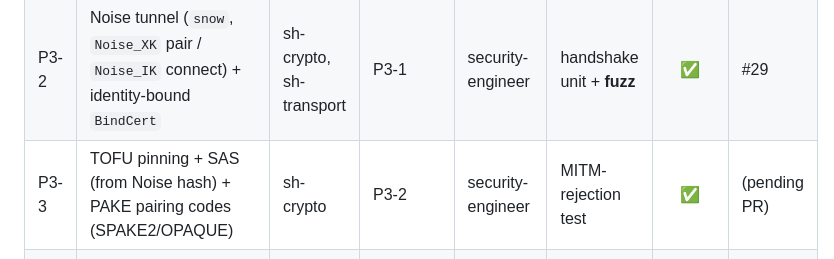
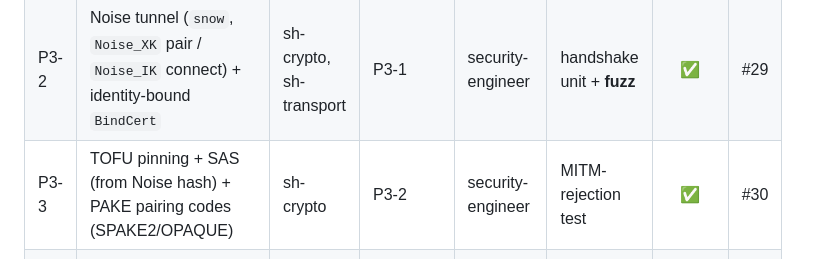
Before and after one commit to zoza1982/streamhaul, a Markdown page: IMPLEMENTATION_PLAN.md, the part around the change. Rendered like a GitHub page.

Commit message:
docs(crypto): fill P3-3 PR link in tracker (#30)
Co-Authored-By: Claude Opus 4.8 (1M context) <noreply@anthropic.com>

```diff
--- a/IMPLEMENTATION_PLAN.md
+++ b/IMPLEMENTATION_PLAN.md
@@ -127,7 +127,7 @@ completes a task (one task ≈ one PR). It is the source of truth for "what's do
 |----|------|--------|---------|-------|-------|:------:|----|
 | P3-1 | `sh-crypto`: Ed25519 device identity + `Keystore` trait + platform keystores (TPM/Keychain/DPAPI) | sh-crypto | P0 | security-engineer, rust-staff-engineer | unit + keystore mocks | 🟡 | #28 |
 | P3-2 | Noise tunnel (`snow`, `Noise_XK` pair / `Noise_IK` connect) + identity-bound `BindCert` | sh-crypto, sh-transport | P3-1 | security-engineer | handshake unit + **fuzz** | ✅ | #29 |
-| P3-3 | TOFU pinning + SAS (from Noise hash) + PAKE pairing codes (SPAKE2/OPAQUE) | sh-crypto | P3-2 | security-engineer | MITM-rejection test | ✅ | (pending PR) |
+| P3-3 | TOFU pinning + SAS (from Noise hash) + PAKE pairing codes (SPAKE2/OPAQUE) | sh-crypto | P3-2 | security-engineer | MITM-rejection test | ✅ | #30 |
 | P3-4 | Channel encryption + key hierarchy + rotation (PFS ephemerals, rekey, channel subkeys) | sh-crypto, sh-transport | P3-2 | security-engineer | rotation test; negative tests | ☐ | |
 | P3-5 | Authorization (capability mask, host-enforced, non-escalatable) + kill-switch (RAM key zeroize) | sh-core | P3-4 | security-engineer | cap-guard + kill-switch test | ☐ | |
 
```
